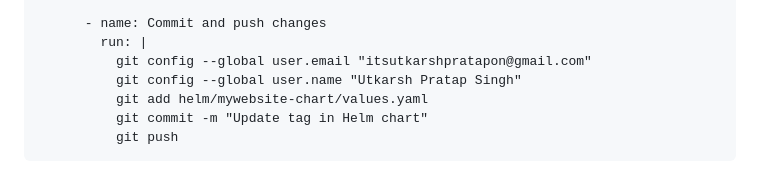
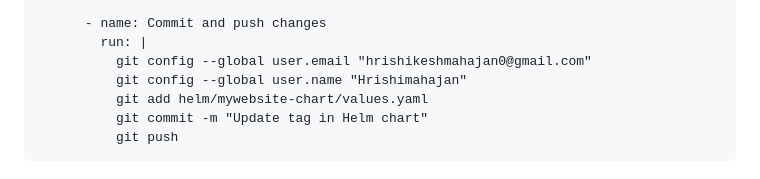
Before and after one commit to Hrishimahajan/ci-cd-pipline, a Markdown page: README.md, the part around the change. GitHub-like rendering.

```diff
--- a/README.md
+++ b/README.md
@@ -81,8 +81,8 @@ jobs:
 
       - name: Commit and push changes
         run: |
-          git config --global user.email "itsutkarshpratapon@gmail.com"
-          git config --global user.name "Utkarsh Pratap Singh"
+          git config --global user.email "hrishikeshmahajan0@gmail.com"
+          git config --global user.name "Hrishimahajan"
           git add helm/mywebsite-chart/values.yaml
           git commit -m "Update tag in Helm chart"
           git push
```
